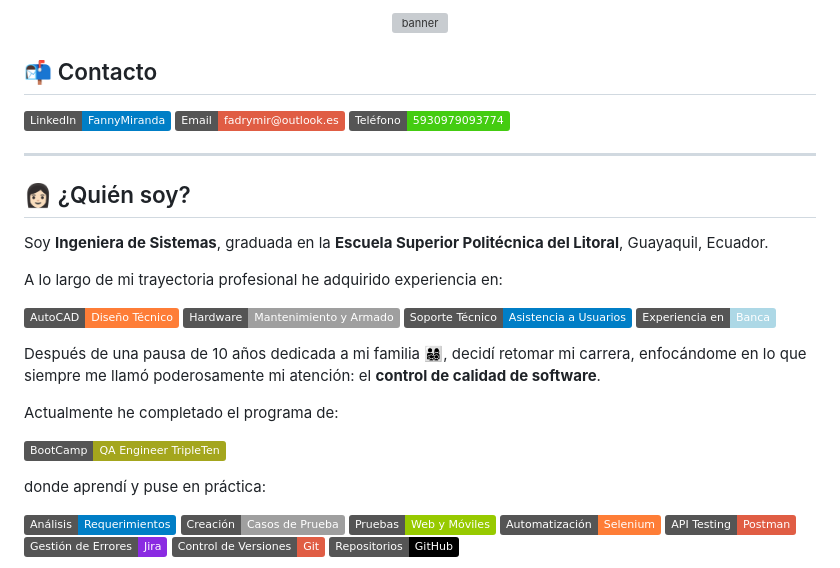
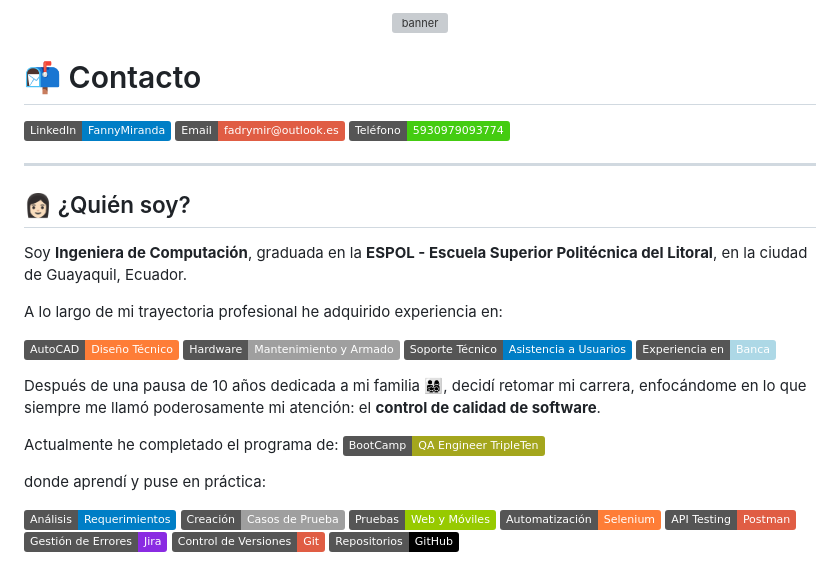
Before and after one commit to Fadryana/Fadryana, a Markdown page: README.md, the part around the change printed below. GitHub-like rendering; badges without logos; grey boxes are pictures that could not be loaded.

```diff
--- a/README.md
+++ b/README.md
@@ -3,7 +3,8 @@
 </p>
 
 
-## 📬 Contacto
+
+# 📬 Contacto
 
 [![LinkedIn](https://img.shields.io/badge/LinkedIn-FannyMiranda-blue)](https://www.linkedin.com/in/fannyamiranda/)
 [![Email](https://img.shields.io/badge/Email-fadrymir@outlook.es-red)](mailto:fadrymir@outlook.es)
@@ -14,7 +15,7 @@
 
 ## 👩🏻 ¿Quién soy?
 
-Soy **Ingeniera de Sistemas**, graduada en la **Escuela Superior Politécnica del Litoral**, Guayaquil, Ecuador.
+Soy **Ingeniera de Computación**, graduada en la **ESPOL - Escuela Superior Politécnica del Litoral**, en la ciudad de Guayaquil, Ecuador.
 
 A lo largo de mi trayectoria profesional he adquirido experiencia en:
 
@@ -26,9 +27,7 @@ A lo largo de mi trayectoria profesional he adquirido experiencia en:
 
 Después de una pausa de 10 años dedicada a mi familia 👨‍👩‍👧‍👦, decidí retomar mi carrera, enfocándome en lo que siempre me llamó poderosamente mi atención: el **control de calidad de software**.
 
-Actualmente he completado el programa de:
-
-[![TripleTen](https://img.shields.io/badge/BootCamp-QA_Engineer_TripleTen-yellowgreen)](#)
+Actualmente he completado el programa de: [![TripleTen](https://img.shields.io/badge/BootCamp-QA_Engineer_TripleTen-yellowgreen)](#)
 
 donde aprendí y puse en práctica:
 
```
Also changed, not shown: other parts of README.md (+32 -4 lines).
